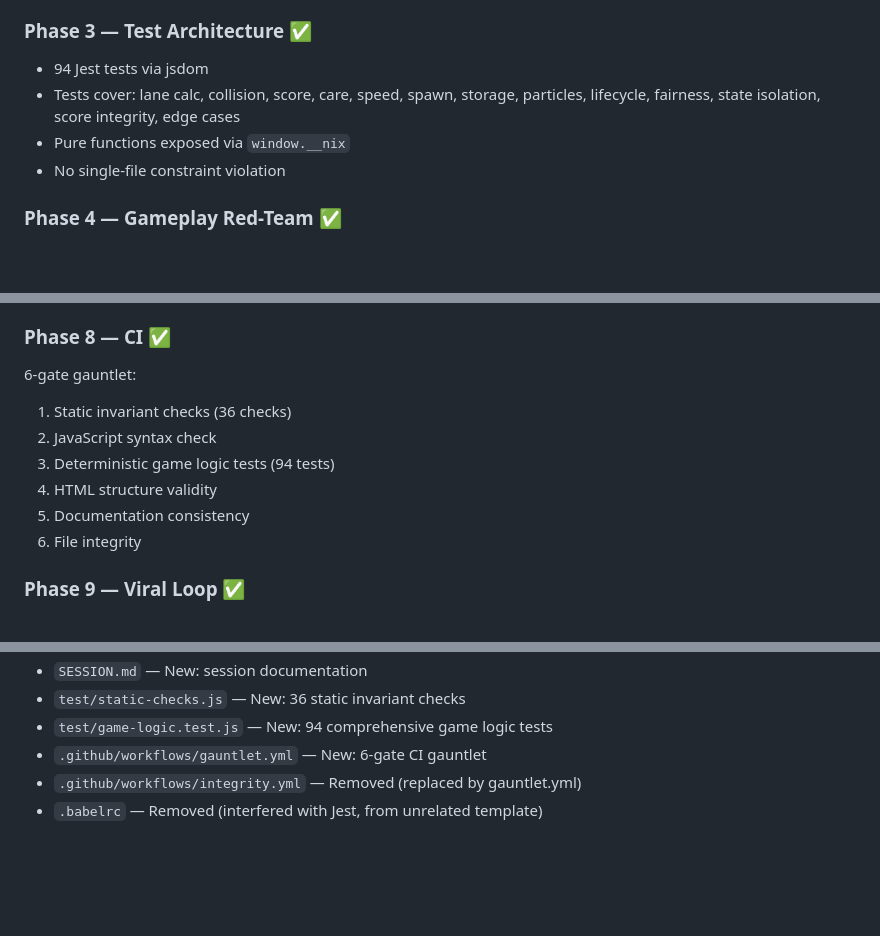
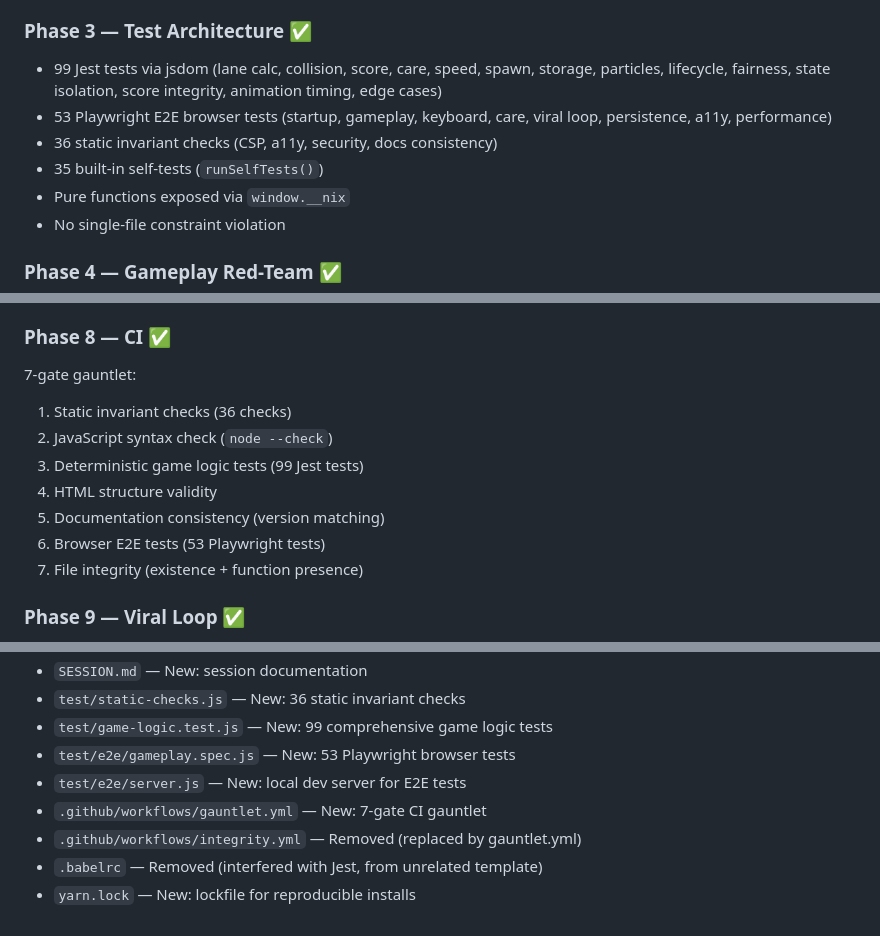
Before and after one commit to FahadIbrahim93/viral-pet-nix, a Markdown page: SESSION.md, 3 parts joined by grey strips. Drawn GitHub-style; blank space fills up the shorter version.

```diff
--- a/SESSION.md
+++ b/SESSION.md
@@ -47,8 +47,10 @@
 - Documentation drift: reconciled
 
 ### Phase 3 — Test Architecture ✅
-- 94 Jest tests via jsdom
-- Tests cover: lane calc, collision, score, care, speed, spawn, storage, particles, lifecycle, fairness, state isolation, score integrity, edge cases
+- 99 Jest tests via jsdom (lane calc, collision, score, care, speed, spawn, storage, particles, lifecycle, fairness, state isolation, score integrity, animation timing, edge cases)
+- 53 Playwright E2E browser tests (startup, gameplay, keyboard, care, viral loop, persistence, a11y, performance)
+- 36 static invariant checks (CSP, a11y, security, docs consistency)
+- 35 built-in self-tests (`runSelfTests()`)
 - Pure functions exposed via `window.__nix`
 - No single-file constraint violation
 
@@ -95,13 +97,14 @@
 - No embedded secrets
 
 ### Phase 8 — CI ✅
-6-gate gauntlet:
+7-gate gauntlet:
 1. Static invariant checks (36 checks)
-2. JavaScript syntax check
-3. Deterministic game logic tests (94 tests)
+2. JavaScript syntax check (`node --check`)
+3. Deterministic game logic tests (99 Jest tests)
 4. HTML structure validity
-5. Documentation consistency
-6. File integrity
+5. Documentation consistency (version matching)
+6. Browser E2E tests (53 Playwright tests)
+7. File integrity (existence + function presence)
 
 ### Phase 9 — Viral Loop ✅
 - Result hierarchy: score + stats + care panel
@@ -196,6 +205,9 @@ node test/static-checks.js        # Direct static check
 - `SESSION.md` — New: session documentation
 - `test/static-checks.js` — New: 36 static invariant checks
-- `test/game-logic.test.js` — New: 94 comprehensive game logic tests
-- `.github/workflows/gauntlet.yml` — New: 6-gate CI gauntlet
+- `test/game-logic.test.js` — New: 99 comprehensive game logic tests
+- `test/e2e/gameplay.spec.js` — New: 53 Playwright browser tests
+- `test/e2e/server.js` — New: local dev server for E2E tests
+- `.github/workflows/gauntlet.yml` — New: 7-gate CI gauntlet
 - `.github/workflows/integrity.yml` — Removed (replaced by gauntlet.yml)
 - `.babelrc` — Removed (interfered with Jest, from unrelated template)
+- `yarn.lock` — New: lockfile for reproducible installs
```
Also changed, not shown: other parts of SESSION.md (+17 -11 lines).
